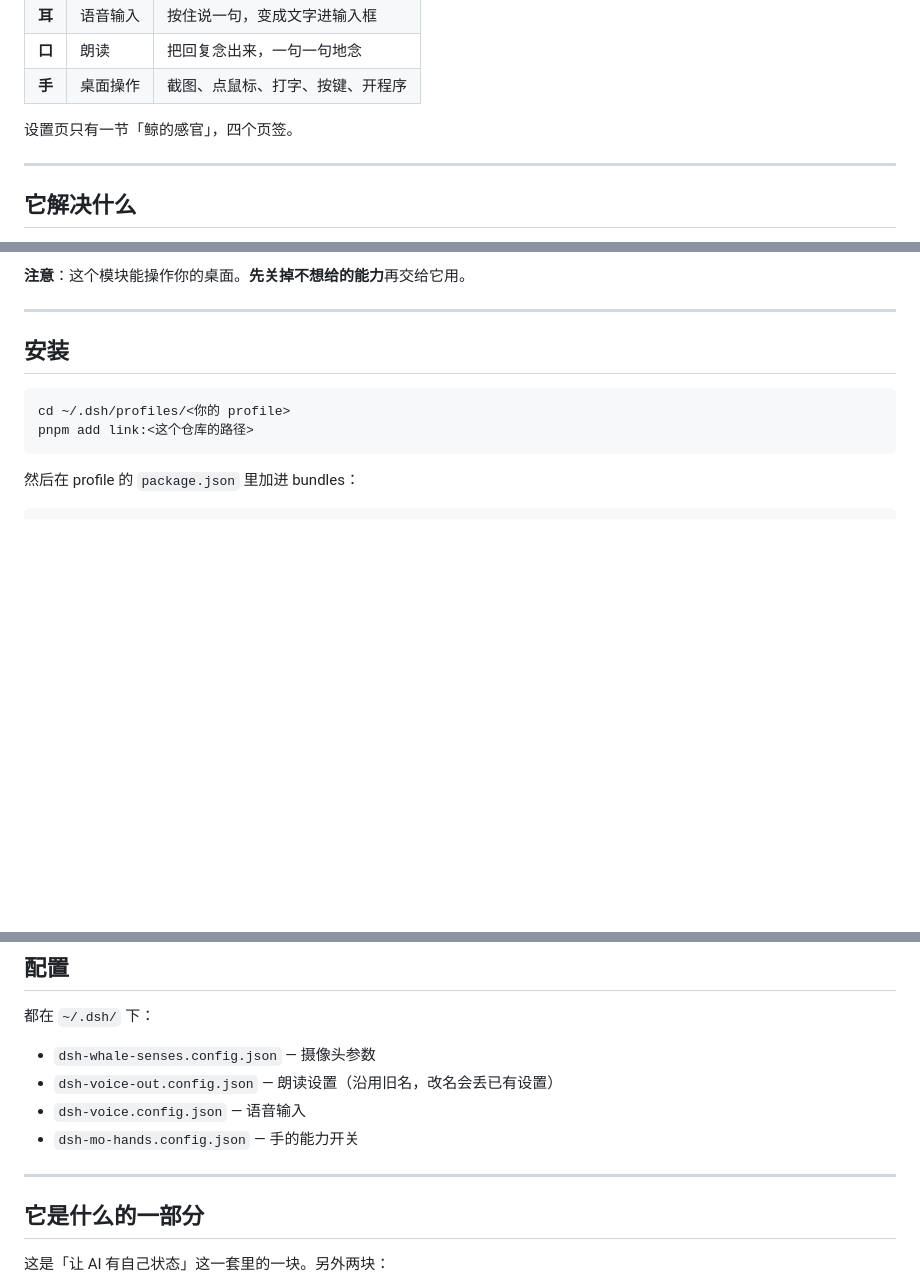
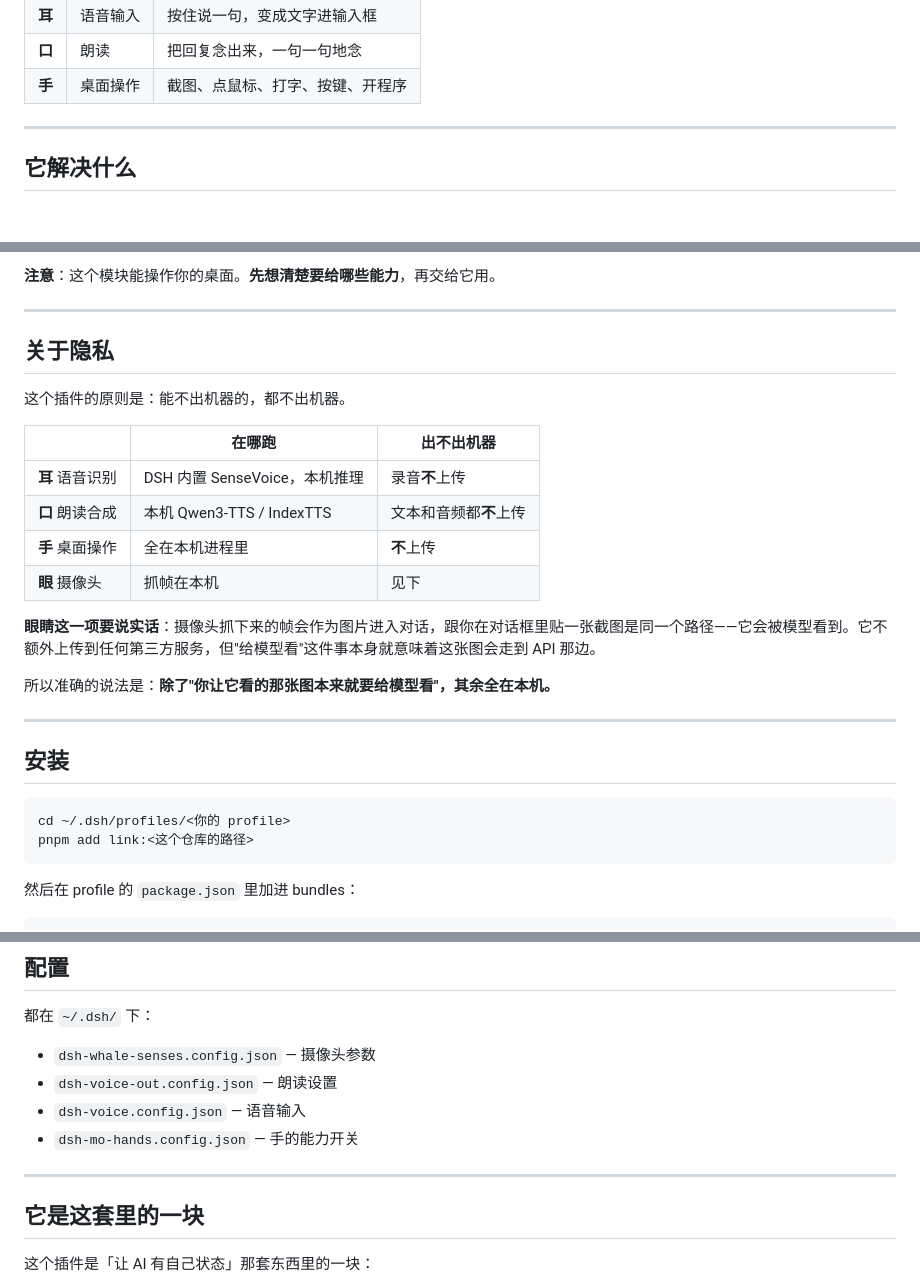
Before and after one commit to zxl176463834/dsh-whale-senses, a Markdown page: README.md, 3 parts joined by grey strips. GitHub-like rendering; blank space fills up the shorter version.

```diff
--- a/README.md
+++ b/README.md
@@ -12,8 +12,6 @@
 | **耳** | 语音输入 | 按住说一句，变成文字进输入框 |
 | **口** | 朗读 | 把回复念出来，一句一句地念 |
 | **手** | 桌面操作 | 截图、点鼠标、打字、按键、开程序 |
-
-设置页只有一节「鲸的感官」，四个页签。
 
 ---
 
@@ -83,5 +93,22 @@ VOICE_OUT_QWEN_PY     跑模型的 python
 
-**注意**：这个模块能操作你的桌面。**先关掉不想给的能力**再交给它用。
+**注意**：这个模块能操作你的桌面。**先想清楚要给哪些能力**，再交给它用。
+
+---
+
+## 关于隐私
+
+这个插件的原则是：能不出机器的，都不出机器。
+
+| | 在哪跑 | 出不出机器 |
+|---|---|---|
+| **耳** 语音识别 | DSH 内置 SenseVoice，本机推理 | 录音**不**上传 |
+| **口** 朗读合成 | 本机 Qwen3-TTS / IndexTTS | 文本和音频都**不**上传 |
+| **手** 桌面操作 | 全在本机进程里 | **不**上传 |
+| **眼** 摄像头 | 抓帧在本机 | 见下 |
+
+**眼睛这一项要说实话**：摄像头抓下来的帧会作为图片进入对话，跟你在对话框里贴一张截图是同一个路径——它会被模型看到。它不额外上传到任何第三方服务，但"给模型看"这件事本身就意味着这张图会走到 API 那边。
+
+所以准确的说法是：**除了"你让它看的那张图本来就要给模型看"，其余全在本机。**
 
 ---
 
@@ -107,13 +134,13 @@ pnpm add link:<这个仓库的路径>
 都在 `~/.dsh/` 下：
 
 - `dsh-whale-senses.config.json` — 摄像头参数
-- `dsh-voice-out.config.json` — 朗读设置（沿用旧名，改名会丢已有设置）
+- `dsh-voice-out.config.json` — 朗读设置
 - `dsh-voice.config.json` — 语音输入
 - `dsh-mo-hands.config.json` — 手的能力开关
 
 ---
 
-## 它是什么的一部分
+## 它是这套里的一块
 
-这是「让 AI 有自己状态」这一套里的一块。另外两块：
+这个插件是「让 AI 有自己状态」那套东西里的一块：
 
```
Also changed, not shown: other parts of README.md (+31 -19 lines), assets/ears.png (added), assets/eyes.png (added), assets/hands.png (added), assets/voice.png (added).
